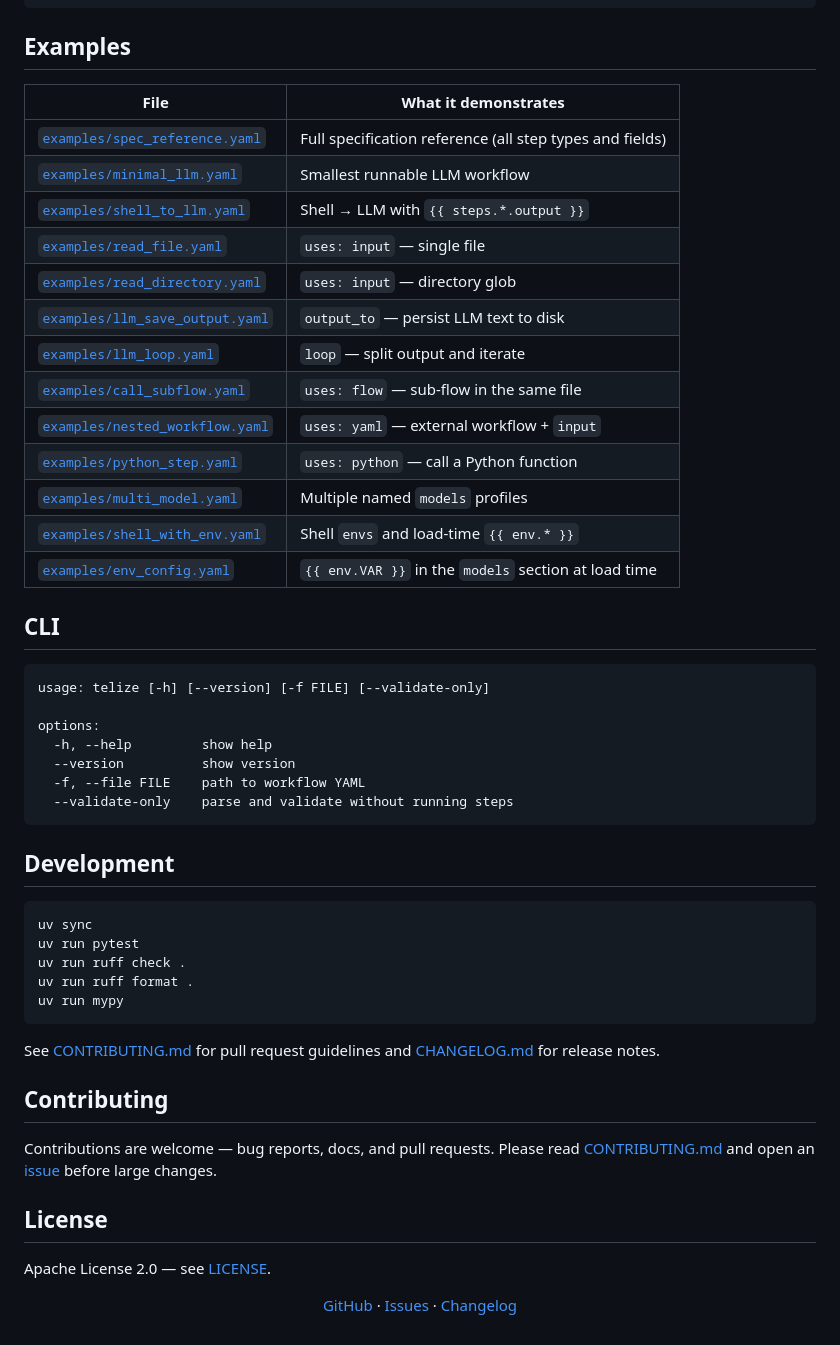
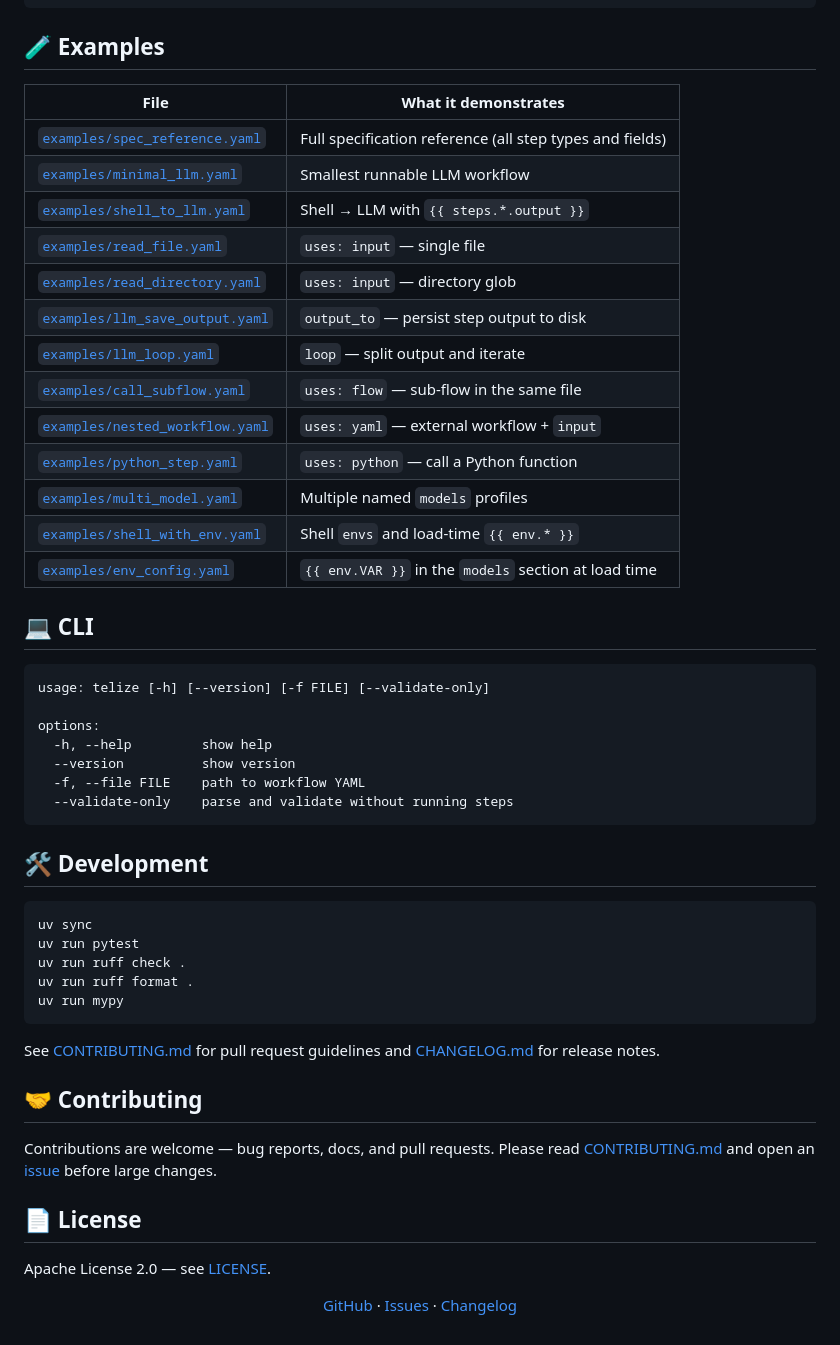
Before and after one commit to telize-ai/telize, a Markdown page: README.md, the part around one of its changes. Rendered like a GitHub page.

````diff
--- a/README.md
+++ b/README.md
@@ -265,7 +272,7 @@ Example — chain a shell step into an LLM step:
     {{ steps.fetch_data.output }}
 ```
 
-## Examples
+## 🧪 Examples
 
 | File                                                             | What it demonstrates                                     |
 | ---------------------------------------------------------------- | -------------------------------------------------------- |
@@ -274,7 +281,7 @@ Example — chain a shell step into an LLM step:
 | [`examples/shell_to_llm.yaml`](examples/shell_to_llm.yaml)       | Shell → LLM with `{{ steps.*.output }}`                  |
 | [`examples/read_file.yaml`](examples/read_file.yaml)             | `uses: input` — single file                              |
 | [`examples/read_directory.yaml`](examples/read_directory.yaml)   | `uses: input` — directory glob                           |
-| [`examples/llm_save_output.yaml`](examples/llm_save_output.yaml) | `output_to` — persist LLM text to disk                   |
+| [`examples/llm_save_output.yaml`](examples/llm_save_output.yaml) | `output_to` — persist step output to disk                |
 | [`examples/llm_loop.yaml`](examples/llm_loop.yaml)               | `loop` — split output and iterate                        |
 | [`examples/call_subflow.yaml`](examples/call_subflow.yaml)       | `uses: flow` — sub-flow in the same file                 |
 | [`examples/nested_workflow.yaml`](examples/nested_workflow.yaml) | `uses: yaml` — external workflow + `input`               |
@@ -283,7 +290,7 @@ Example — chain a shell step into an LLM step:
 | [`examples/shell_with_env.yaml`](examples/shell_with_env.yaml)   | Shell `envs` and load-time `{{ env.* }}`                 |
 | [`examples/env_config.yaml`](examples/env_config.yaml)           | `{{ env.VAR }}` in the `models` section at load time     |
 
-## CLI
+## 💻 CLI
 
 ```
 usage: telize [-h] [--version] [-f FILE] [--validate-only]
@@ -295,7 +302,7 @@ options:
   --validate-only    parse and validate without running steps
 ```
 
-## Development
+## 🛠️ Development
 
 ```bash
 uv sync
@@ -307,11 +314,11 @@ uv run mypy
 
 See [CONTRIBUTING.md](CONTRIBUTING.md) for pull request guidelines and [CHANGELOG.md](CHANGELOG.md) for release notes.
 
-## Contributing
+## 🤝 Contributing
 
 Contributions are welcome — bug reports, docs, and pull requests. Please read [CONTRIBUTING.md](CONTRIBUTING.md) and open an [issue](https://github.com/telize-ai/telize/issues) before large changes.
 
-## License
+## 📄 License
 
 Apache License 2.0 — see [LICENSE](LICENSE).
 
````
Also changed, not shown: other parts of README.md (+37 -30 lines).
